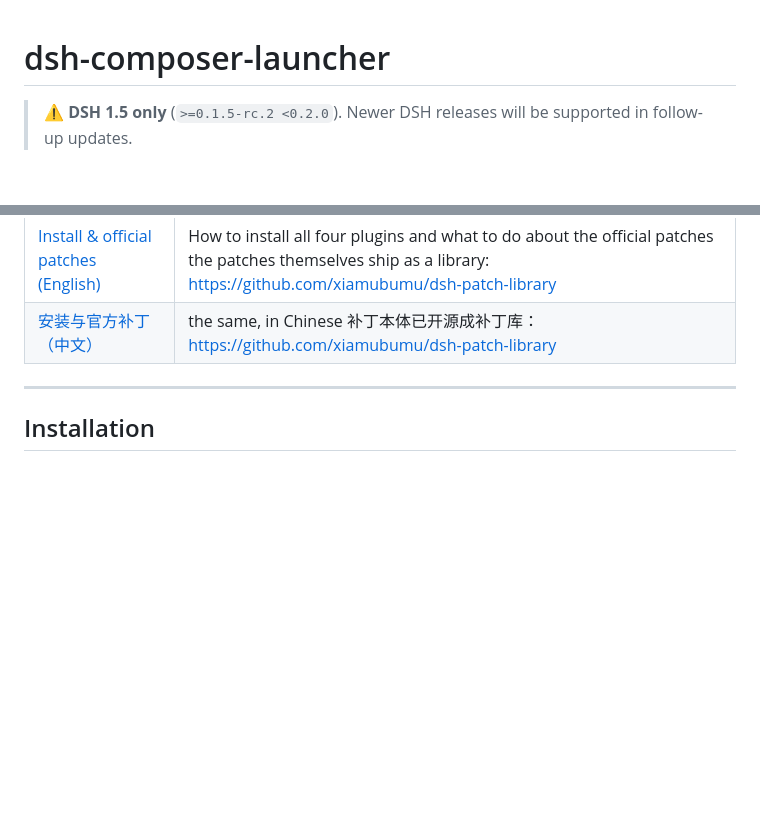
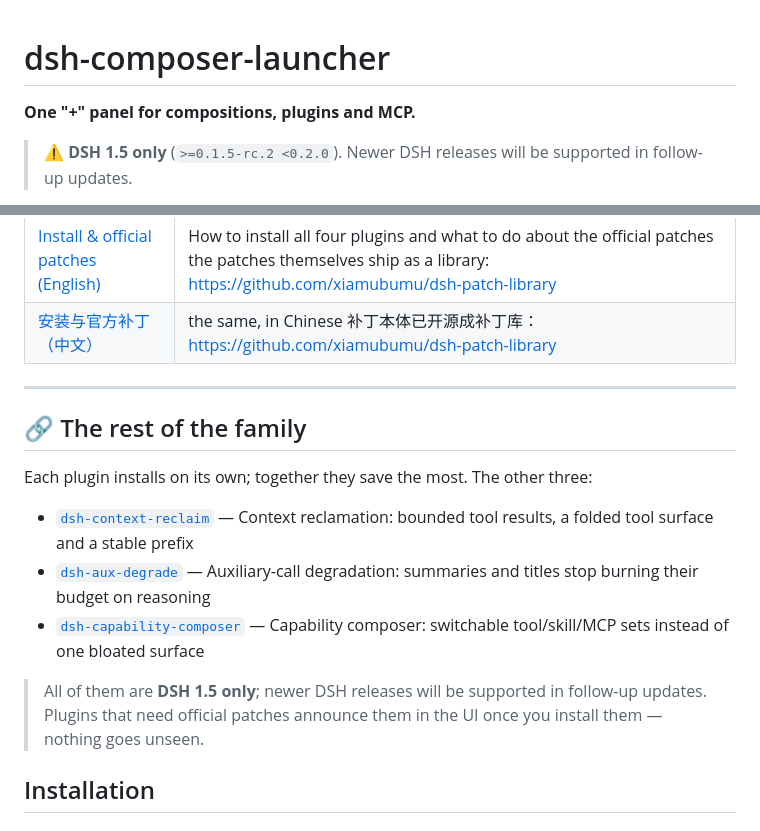
Before and after one commit to xiamubumu/dsh-composer-launcher, a Markdown page: README.md, 2 parts joined by grey strips. Drawn GitHub-style; blank space fills up the shorter version.

```diff
--- a/README.md
+++ b/README.md
@@ -1,4 +1,6 @@
 # dsh-composer-launcher
+
+**One "+" panel for compositions, plugins and MCP.**
 
 > ⚠️ **DSH 1.5 only** (`>=0.1.5-rc.2 <0.2.0`). Newer DSH releases will be supported in follow-up updates.
 
@@ -321,6 +323,16 @@ The browser extension belongs to this plugin (the "+" launcher), so this dialog
 
 ---
 
+## 🔗 The rest of the family
+
+Each plugin installs on its own; together they save the most. The other three:
+
+- [`dsh-context-reclaim`](https://github.com/xiamubumu/dsh-context-reclaim) — Context reclamation: bounded tool results, a folded tool surface and a stable prefix
+- [`dsh-aux-degrade`](https://github.com/xiamubumu/dsh-aux-degrade) — Auxiliary-call degradation: summaries and titles stop burning their budget on reasoning
+- [`dsh-capability-composer`](https://github.com/xiamubumu/dsh-capability-composer) — Capability composer: switchable tool/skill/MCP sets instead of one bloated surface
+
+> All of them are **DSH 1.5 only**; newer DSH releases will be supported in follow-up updates. Plugins that need official patches announce them in the UI once you install them — nothing goes unseen.
+
 ## Installation
 
 ### From GitHub (recommended; measured on a fresh `DSH_HOME`)
```
Also changed, not shown: README.zh-CN.md (+12 -0 lines).
